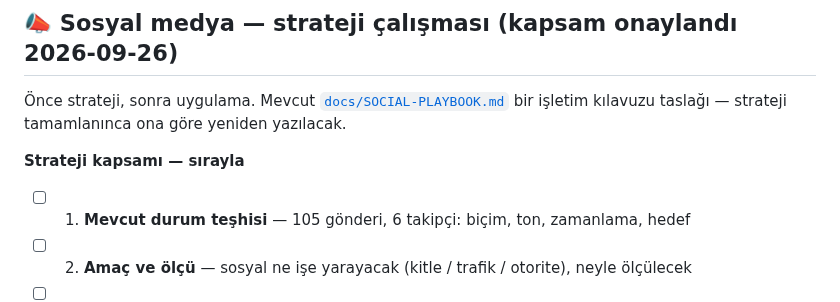
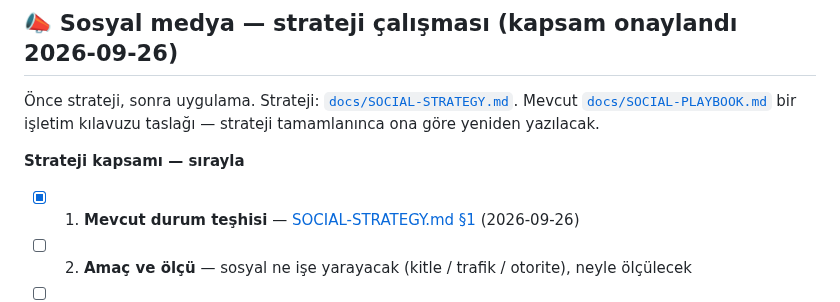
Before and after one commit to aksitakdir/futbol-pano, a Markdown page: docs/TODO.md, the part around the change. Drawn GitHub-style.

```diff
--- a/docs/TODO.md
+++ b/docs/TODO.md
@@ -138,11 +138,12 @@ every week"* diyor ve bu vaat tutulmuyor → aşağıdaki Görev A/B.
 
 ## 📣 Sosyal medya — strateji çalışması (kapsam onaylandı 2026-09-26)
 
-Önce strateji, sonra uygulama. Mevcut [`docs/SOCIAL-PLAYBOOK.md`](SOCIAL-PLAYBOOK.md) bir
+Önce strateji, sonra uygulama. Strateji: [`docs/SOCIAL-STRATEGY.md`](SOCIAL-STRATEGY.md).
+Mevcut [`docs/SOCIAL-PLAYBOOK.md`](SOCIAL-PLAYBOOK.md) bir
 işletim kılavuzu taslağı — strateji tamamlanınca ona göre yeniden yazılacak.
 
 **Strateji kapsamı — sırayla**
-- [ ] 1. **Mevcut durum teşhisi** — 105 gönderi, 6 takipçi: biçim, ton, zamanlama, hedef
+- [x] 1. **Mevcut durum teşhisi** — [SOCIAL-STRATEGY.md §1](SOCIAL-STRATEGY.md) (2026-09-26)
 - [ ] 2. **Amaç ve ölçü** — sosyal ne işe yarayacak (kitle / trafik / otorite), neyle ölçülecek
 - [ ] 3. **Hedef kitle** — FC/FUT oyuncuları, FM oyuncuları, genç yetenek meraklıları, kulüp taraftarları; nerede, ne istiyorlar
 - [ ] 4. **Konumlanma ve ses** — "Football × Game Culture" sosyalde neye benziyor
```
Also changed, not shown: docs/SOCIAL-STRATEGY.md (added, +122 -0 lines).
